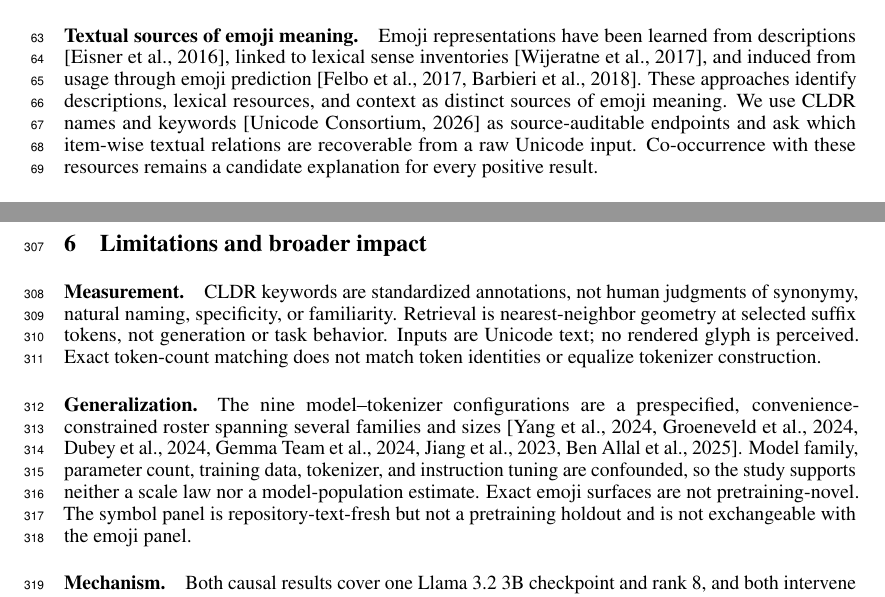
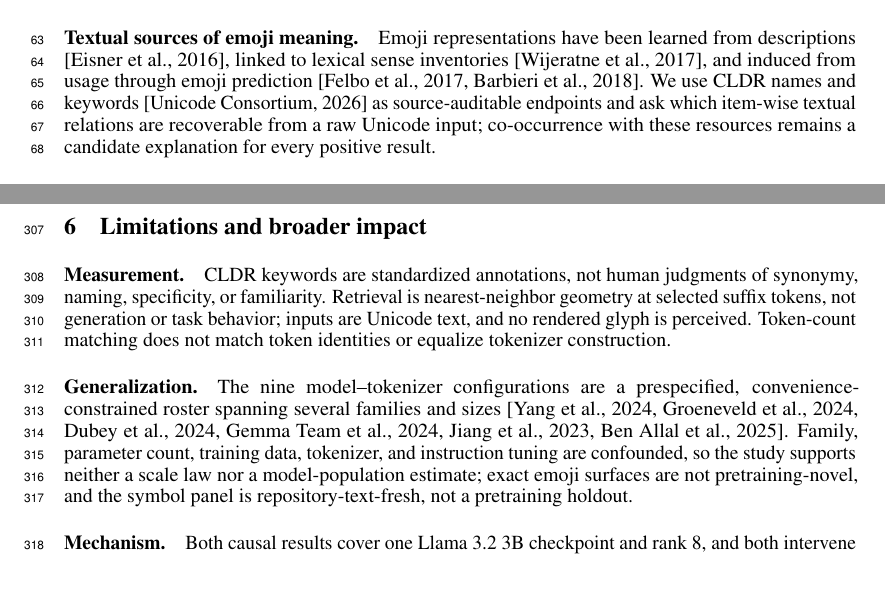
Before and after one commit to RyoSpiralArchitect/sr_glyphprobe, a LaTeX paper (paper/main.tex): two parts of pages 2 and 9 of 20 before the commit and two parts of pages 2 and 9 of 19 after it, joined at a grey line, cut so that both start at the same text. Compiled offline with pdfLaTeX.

Commit message:
Trim to the 9-page workshop limit; move example-views table to the appendix; verified pages for the DAS citation
Co-Authored-By: Claude Fable 5 <noreply@anthropic.com>

```diff
--- a/paper/main.tex
+++ b/paper/main.tex
@@ -121,12 +121,11 @@ remain unresolved.
 Emoji representations have been learned from descriptions
 \citep{eisner2016emoji2vec}, linked to lexical sense inventories
 \citep{wijeratne2017emojinet}, and induced from usage through emoji prediction
-\citep{felbo2017deepmoji,barbieri2018interpretable}. These approaches identify
-descriptions, lexical resources, and context as distinct sources of emoji
-meaning. We use CLDR names and keywords \citep{unicode2026cldr} as
-source-auditable endpoints and ask which item-wise textual relations are
-recoverable from a raw Unicode input. Co-occurrence with these resources
-remains a candidate explanation for every positive result.
+\citep{felbo2017deepmoji,barbieri2018interpretable}. We use CLDR names and
+keywords \citep{unicode2026cldr} as source-auditable endpoints and ask which
+item-wise textual relations are recoverable from a raw Unicode input;
+co-occurrence with these resources remains a candidate explanation for every
+positive result.
 
 \paragraph{Probing and tokenizer controls.}
 Probe accuracy can reflect the diagnostic model or its control task
@@ -585,21 +565,20 @@ such movement from being upgraded to a circuit claim.
 
 \paragraph{Measurement.}
 CLDR keywords are standardized annotations, not human judgments of synonymy,
-natural naming, specificity, or familiarity. Retrieval is nearest-neighbor
-geometry at selected suffix tokens, not generation or task behavior. Inputs
-are Unicode text; no rendered glyph is perceived. Exact token-count matching
-does not match token identities or equalize tokenizer construction.
+naming, specificity, or familiarity. Retrieval is nearest-neighbor geometry
+at selected suffix tokens, not generation or task behavior; inputs are
+Unicode text, and no rendered glyph is perceived. Token-count matching does
+not match token identities or equalize tokenizer construction.
 
 \paragraph{Generalization.}
 The nine model--tokenizer configurations are a prespecified,
 convenience-constrained roster
 spanning several families and sizes \citep{yang2024qwen25,groeneveld2024olmo,
-dubey2024llama3,gemmateam2024gemma2,jiang2023mistral,benallal2025smollm2}. Model
-family, parameter count, training data, tokenizer, and instruction tuning are
+dubey2024llama3,gemmateam2024gemma2,jiang2023mistral,benallal2025smollm2}.
+Family, parameter count, training data, tokenizer, and instruction tuning are
 confounded, so the study supports neither a scale law nor a model-population
-estimate. Exact emoji surfaces are not pretraining-novel. The symbol panel is
-repository-text-fresh but not a pretraining holdout and is not exchangeable
-with the emoji panel.
+estimate; exact emoji surfaces are not pretraining-novel, and the symbol
+panel is repository-text-fresh, not a pretraining holdout.
 
 \paragraph{Mechanism.}
 Both causal results cover one Llama 3.2 3B checkpoint and rank 8, and both
```
Also changed, not shown: paper/references.bib (+1 -0 lines), paper/main.tex (51 more changed lines).
